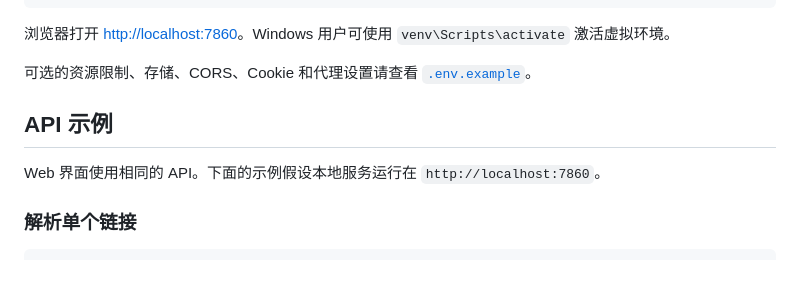
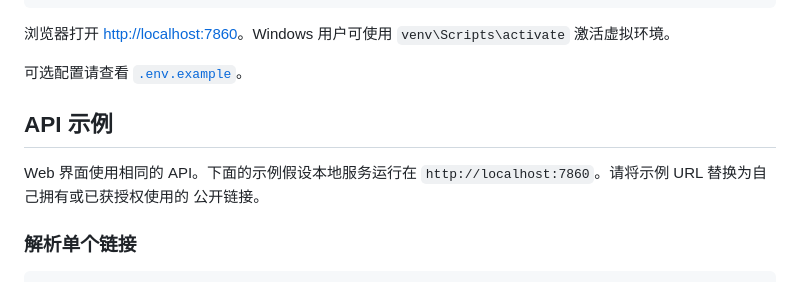
Before and after one commit to xubaoer19940428-creator/omni-media, a Markdown page: README_zh.md, the part around the change. Rendered like a GitHub page.

```diff
--- a/README_zh.md
+++ b/README_zh.md
@@ -114,13 +114,13 @@ python app.py
 浏览器打开 <http://localhost:7860>。Windows 用户可使用
 `venv\Scripts\activate` 激活虚拟环境。
 
-可选的资源限制、存储、CORS、Cookie 和代理设置请查看
-[`.env.example`](.env.example)。
+可选配置请查看 [`.env.example`](.env.example)。
 
 ## API 示例
 
 Web 界面使用相同的 API。下面的示例假设本地服务运行在
-`http://localhost:7860`。
+`http://localhost:7860`。请将示例 URL 替换为自己拥有或已获授权使用的
+公开链接。
 
 ### 解析单个链接
 
```
Also changed, not shown: README.md (+3 -3 lines).
